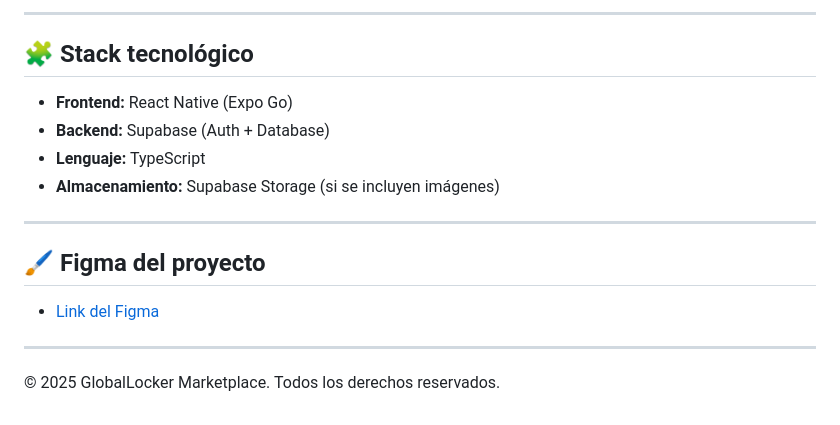
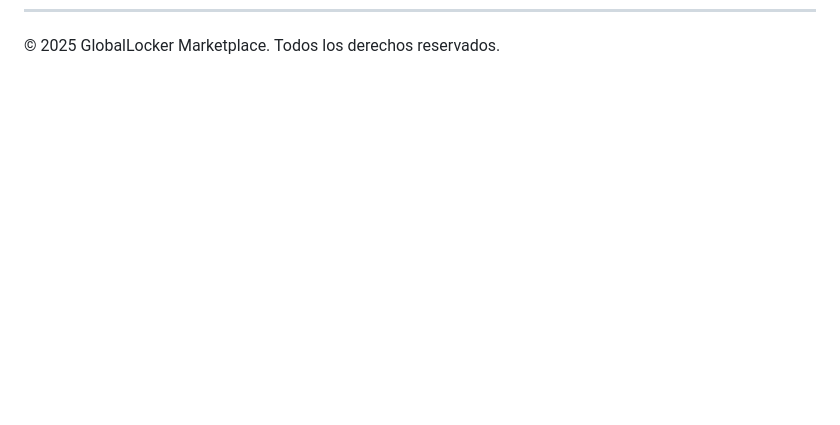
Before and after one commit to LaMajoP/PROYECTO-MOBILE, a Markdown page: README.md, the part around one of its changes. Drawn GitHub-style; blank space fills up the shorter version.

Commit message:
Remove project criteria and related sections from README
Removed project criteria, user stories, success criteria, risks, constraints, technology stack, and Figma link from README.

```diff
--- a/README.md
+++ b/README.md
@@ -138,18 +73 @@ A continuación se presentan los cinco criterios del proyecto, ajustados al alca
----
-
-## 🧩 Stack tecnológico
-
-- **Frontend:** React Native (Expo Go)
-- **Backend:** Supabase (Auth + Database)
-- **Lenguaje:** TypeScript
-- **Almacenamiento:** Supabase Storage (si se incluyen imágenes)
-
----
-
-## 🖌️ Figma del proyecto
-
-- [Link del Figma](https://www.figma.com/proto/eDQvLQ79xeKvJn3bxUwznV/mobile?node-id=1-60&t=fWsnQZHWEpicsV0B-1)
-
----
-
 © 2025 GlobalLocker Marketplace. Todos los derechos reservados.
```
Also changed, not shown: other parts of README.md (+0 -65 lines).
